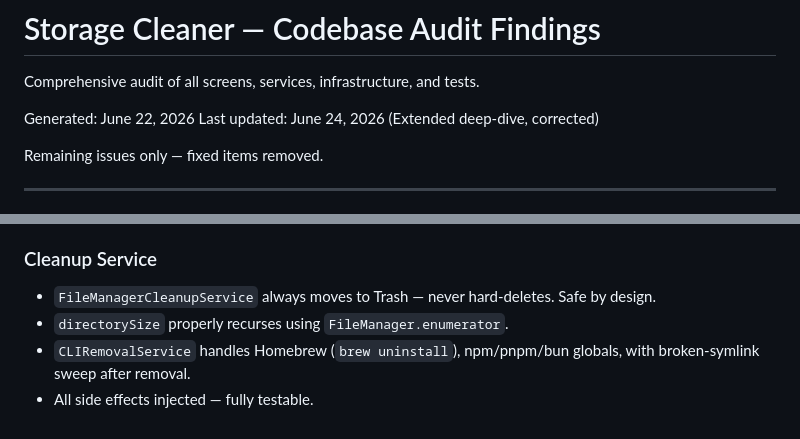
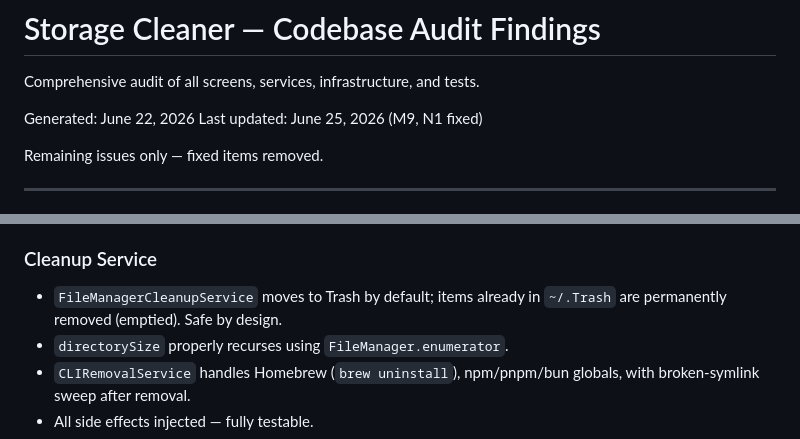
Before and after one commit to talhawish/storage-cleaner-mac, a Markdown page: findings.md, 2 parts joined by grey strips. Drawn GitHub-style.

```diff
--- a/findings.md
+++ b/findings.md
@@ -3,7 +3,7 @@
 Comprehensive audit of all screens, services, infrastructure, and tests.
 
 Generated: June 22, 2026
-Last updated: June 24, 2026 (Extended deep-dive, corrected)
+Last updated: June 25, 2026 (M9, N1 fixed)
 
 Remaining issues only — fixed items removed.
 
@@ -135,7 +126,7 @@ Additionally, the fallback path covers `~/.colima` and `~/Library/Application Su
 - **Well-designed** — `StoragePermissionHandling` protocol with `.live`/`.demo` variants.
 
 ### Cleanup Service
-- `FileManagerCleanupService` always moves to Trash — never hard-deletes. Safe by design.
+- `FileManagerCleanupService` moves to Trash by default; items already in `~/.Trash` are permanently removed (emptied). Safe by design.
 - `directorySize` properly recurses using `FileManager.enumerator`.
 - `CLIRemovalService` handles Homebrew (`brew uninstall`), npm/pnpm/bun globals, with broken-symlink sweep after removal.
 - All side effects injected — fully testable.
```
Also changed, not shown: other parts of findings.md (+6 -17 lines).
